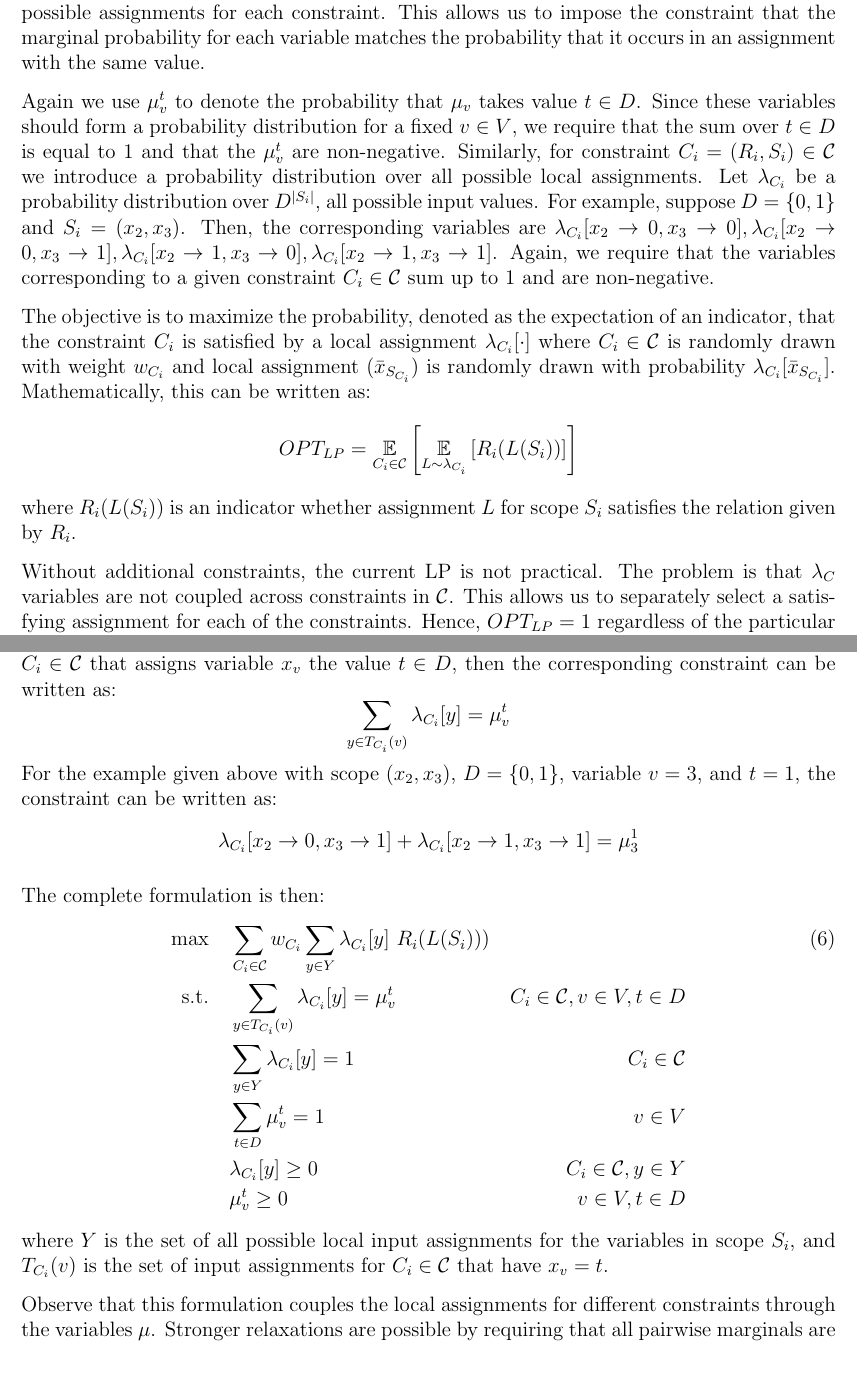
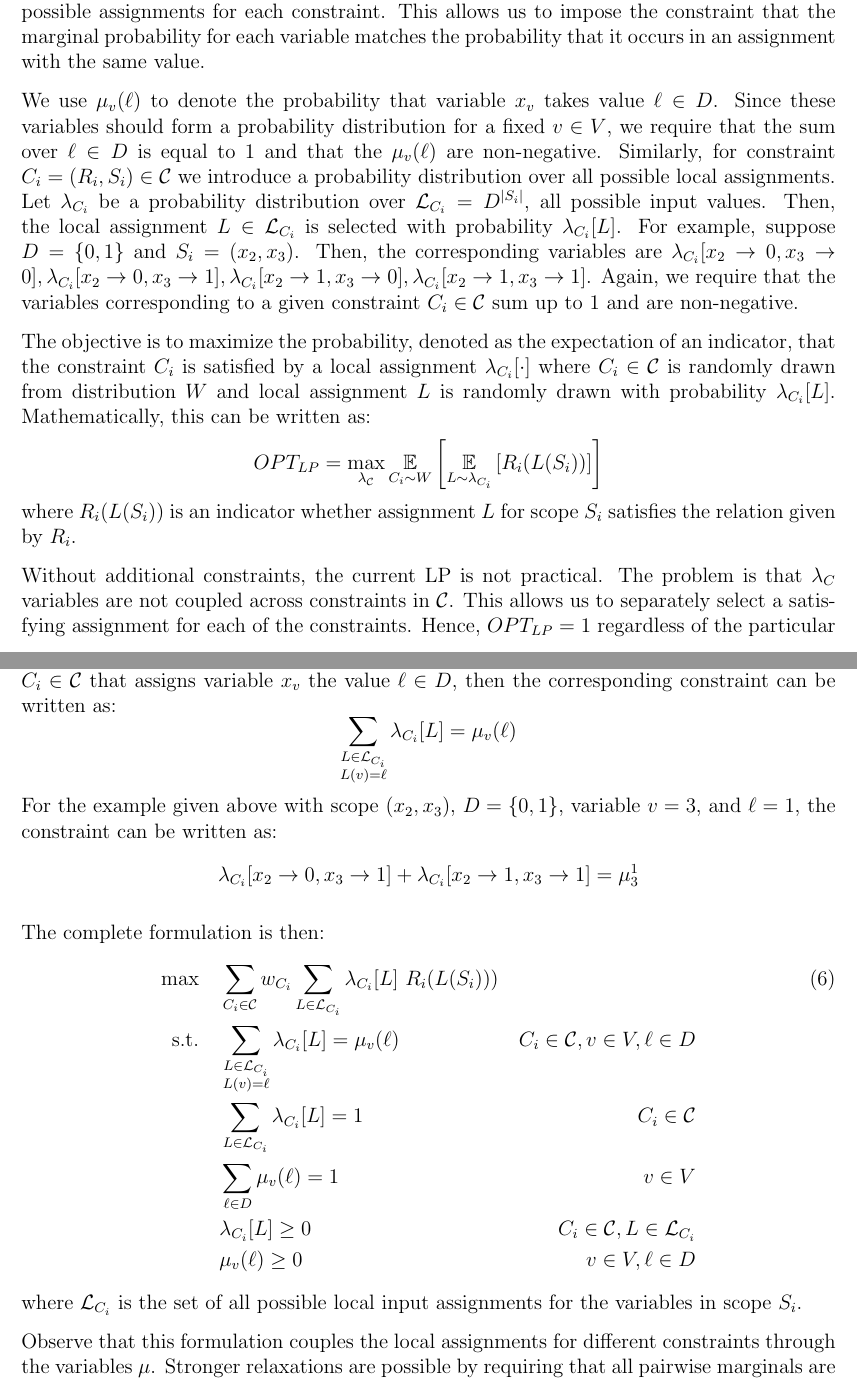
Before and after one commit to rileyjmurray/ee227cProject, a LaTeX document (root.tex, which reads sections/linearRelaxation.tex): two parts of pages 10 and 11 of 22, joined at a grey line, cut so that both start at the same text. Compiled offline with pdfLaTeX.

Commit message:
Change notation for mu and lambda in LP section

```diff
--- a/sections/linearRelaxation.tex
+++ b/sections/linearRelaxation.tex
@@ -44,17 +44,18 @@ Let us consider the canonical LP relaxation used in the literature.
 In addition to a probability distribution over the possible value each variable can take, the formulation contains a probability distribution over the possible assignments for each constraint.
 This allows us to impose the constraint that the marginal probability for each variable matches the probability that it occurs in an assignment with the same value.
 
-Again we use $\mu_v^t$ to denote the probability that $\mu_v$ takes value $t \in D$.
-Since these variables should form a probability distribution for a fixed $v \in V$, we require that the sum over $t \in D$ is equal to $1$ and that the $\mu_v^t$ are non-negative.
+We use $\mu_v(\ell)$ to denote the probability that variable $x_v$ takes value $\ell \in D$.
+Since these variables should form a probability distribution for a fixed $v \in V$, we require that the sum over $\ell \in D$ is equal to $1$ and that the $\mu_v(\ell)$ are non-negative.
 Similarly, for constraint $C_i = (R_i, S_i) \in \mathcal{C}$ we introduce a probability distribution over all possible local assignments.
-Let $\lambda_{C_i}$ be a probability distribution over $D^{|S_i|}$, all possible input values.
+Let $\lambda_{C_i}$ be a probability distribution over  $\mathcal{L}_{C_i} = D^{|S_i|}$, all possible input values.
+Then, the local assignment $L \in \mathcal{L}_{C_i}$ is selected with probability $\lambda_{C_i}[L]$.
 For example, suppose $D = \{0,1\}$ and $S_i = (x_2,x_3)$.
 Then, the corresponding variables are $\lambda_{C_i}[x_2 \rightarrow 0, x_3 \rightarrow 0], \lambda_{C_i}[x_2 \rightarrow 0, x_3 \rightarrow 1], \lambda_{C_i}[x_2 \rightarrow 1, x_3 \rightarrow 0], \lambda_{C_i}[x_2 \rightarrow 1, x_3 \rightarrow 1]$. Again, we require that the variables corresponding to a given constraint $C_i \in \mathcal{C}$ sum up to 1 and are non-negative.
 
-The objective is to maximize the probability, denoted as the expectation of an indicator, that the constraint $C_i$ is satisfied by a local assignment $\lambda_{C_i}[\cdot]$ where $C_i \in \mathcal{C}$ is randomly drawn with weight $w_{C_i}$ and local assignment $(\bar{x}_{S_{C_i}})$ is randomly drawn with probability $\lambda_{C_i}[\bar{x}_{S_{C_i}}]$.
+The objective is to maximize the probability, denoted as the expectation of an indicator, that the constraint $C_i$ is satisfied by a local assignment $\lambda_{C_i}[\cdot]$ where $C_i \in \mathcal{C}$ is randomly drawn from distribution $W$ and local assignment $L$ is randomly drawn with probability $\lambda_{C_i}[L]$.
 Mathematically, this can be written as:
 \[
-	OPT_{LP} = \underset{C_i \in \mathcal{C}}{\Ex} \left[ \underset{L \sim \lambda_{C_i}}{\Ex} \left[ R_i( L (S_i )) \right] \right]
+	OPT_{LP} = \max_{\lambda_{\mathcal{C}}} \underset{C_i \sim W}{\Ex} \left[ \underset{L \sim \lambda_{C_i}}{\Ex} \left[ R_i( L (S_i )) \right] \right]
 \]
 where $R_i( L (S_i ))$ is an indicator whether assignment $L$ for scope $S_i$ satisfies the relation given by $R_i$.
 
@@ -69,25 +70,25 @@ For each constraint $C_i \in \mathcal{C}$, each variable $v \in V$, and for each
 \]
 We refer to these constraints as first-order consistency constraints.
 It remains to show that these constraints are indeed linear.
-If $T_{C_i}(v)$ is the set of local assignments for constraint $C_i \in \mathcal{C}$ that assigns variable $x_v$  the value $t \in D$, then the corresponding constraint can be written as:
+If $T_{C_i}(v)$ is the set of local assignments for constraint $C_i \in \mathcal{C}$ that assigns variable $x_v$  the value $\ell \in D$, then the corresponding constraint can be written as:
 \[
-	\sum_{y \in T_{C_i}(v)} \lambda_{C_i}[y] = \mu_v^t
+	\sum_{\substack{L \in \mathcal{L}_{C_i}\\ L(v) = \ell}} \lambda_{C_i}[L] = \mu_v(\ell)
 \]
-For the example given above with scope $(x_2,x_3)$, $D = \{0,1\}$, variable $v = 3$, and $ t = 1$, the constraint can be written as:
+For the example given above with scope $(x_2,x_3)$, $D = \{0,1\}$, variable $v = 3$, and $ \ell = 1$, the constraint can be written as:
 \[
 	\lambda_{C_i}[x_2 \rightarrow 0, x_3 \rightarrow 1] + \lambda_{C_i}[x_2 \rightarrow 1, x_3 \rightarrow 1] = \mu_3^1
 \]
 
 The complete formulation is then:
 \begin{alignat}{3}
-\max \quad & \sum_{C_i \in \mathcal{C}} w_{C_i} \sum_{ y \in Y }  \lambda_{C_i}[y] \  R_i(L(S_i))) \label{eq:lp_strong}\\
-\text{s.t.} \quad & 	\sum_{y \in T_{C_i}(v)} \lambda_{C_i}[y] = \mu_v^t & \quad C_i \in \mathcal{C}, v \in V, t \in D \nonumber \\
-& \sum_{y \in Y} \lambda_{C_i}[ y ] = 1 & \quad  C_i \in \mathcal{C} \nonumber\\
-& \sum_{t \in D} \mu_v^t = 1 & \quad v \in V \nonumber\\
-& \lambda_{C_i}[ y ] \ge 0 & \quad C_i \in \mathcal{C}, y \in Y \nonumber\\
-&	\mu_v^t \ge 0	& \quad v \in  V, t \in D \nonumber
+\max \quad & \sum_{C_i \in \mathcal{C}} w_{C_i} \sum_{ L \in \mathcal{L}_{C_i} }  \lambda_{C_i}[L] \  R_i(L(S_i))) \label{eq:lp_strong}\\
+\text{s.t.} \quad & 	\sum_{\substack{L \in \mathcal{L}_{C_i}\\ L(v) = \ell }} \lambda_{C_i}[L] = \mu_v(\ell) & \quad C_i \in \mathcal{C}, v \in V, \ell \in D \nonumber \\
+& \sum_{L \in \mathcal{L}_{C_i}} \lambda_{C_i}[ L ] = 1 & \quad  C_i \in \mathcal{C} \nonumber\\
+& \sum_{\ell \in D} \mu_v(\ell) = 1 & \quad v \in V \nonumber\\
+& \lambda_{C_i}[ L ] \ge 0 & \quad C_i \in \mathcal{C}, L \in \mathcal{L}_{C_i} \nonumber\\
+&	\mu_v(\ell) \ge 0	& \quad v \in  V, \ell \in D \nonumber
 \end{alignat}
-where $Y$ is the set of all possible local input assignments for the variables in scope $S_i$, and $T_{C_i}(v)$ is the set of input assignments for $C_i \in \mathcal{C}$ that have $x_v = t$.
+where $\mathcal{L}_{C_i}$ is the set of all possible local input assignments for the variables in scope $S_i$.
 
 Observe that this formulation couples the local assignments for different constraints through the variables $\mu$.
 Stronger relaxations are possible by requiring that all pairwise marginals are preserved. For example, for all sets of two variables.
```
Also changed, not shown: sections/linearRelaxation.tex (20 more changed lines).
